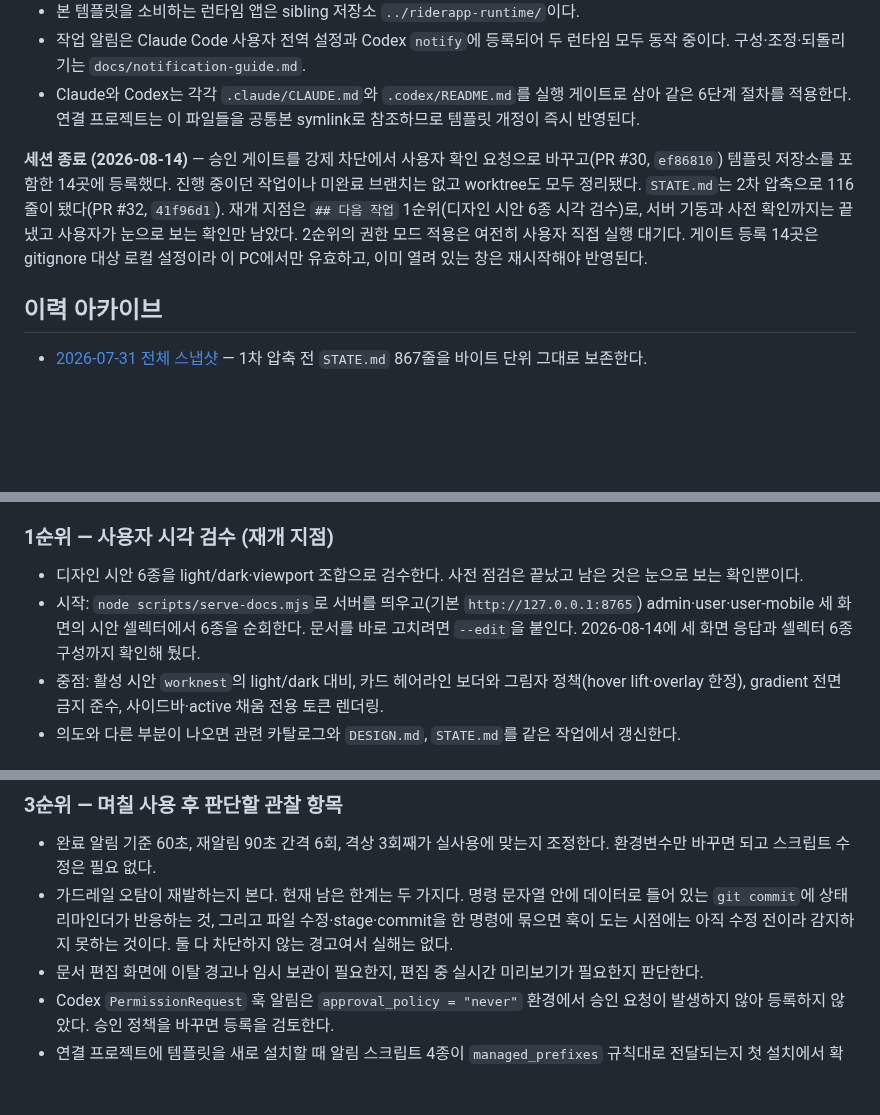
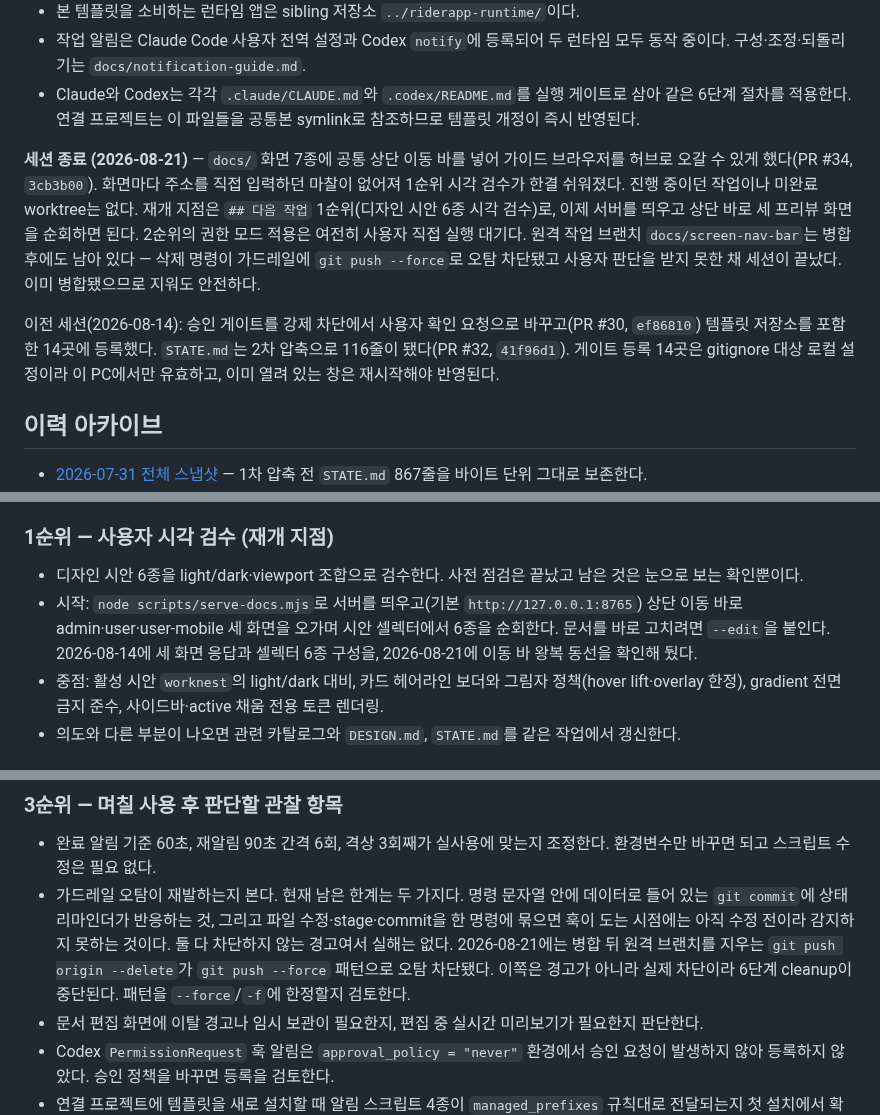
Before and after one commit to skyuav-beep/claude-agent-templete, a Markdown page: STATE.md, 3 parts joined by grey strips. Rendered like a GitHub page; blank space fills up the shorter version.

Commit message:
docs: 2026-08-21 세션 종료 기록
이번 세션에서 docs 화면 7종에 공통 상단 이동 바를 넣은 결과(PR #34)를
반영하고, 재개 지점과 기준 파일 목록을 갱신했다.

- 세션 종료 블록을 2026-08-21로 교체하고 이전 세션 요약은 한 문단으로 압축
- 1순위 시각 검수 시작 절차를 이동 바 기준으로 갱신
- 기준 파일에 scripts/build-nav.mjs 추가
- 가드레일 관찰 항목에 git push origin --delete 오탐 차단 사례 추가

원격 작업 브랜치 docs/screen-nav-bar는 위 오탐으로 삭제하지 못한 채 남아
있다. 병합은 끝났으므로 지워도 안전하다는 사실을 기록에 남겼다.

Co-Authored-By: Claude Opus 5 (1M context) <noreply@anthropic.com>
Claude-Session: https://claude.ai/code/session_016QwPYgf7oJZF87rZN2vG4m

```diff
--- a/STATE.md
+++ b/STATE.md
@@ -11,7 +11,9 @@
 - 작업 알림은 Claude Code 사용자 전역 설정과 Codex `notify`에 등록되어 두 런타임 모두 동작 중이다. 구성·조정·되돌리기는 `docs/notification-guide.md`.
 - Claude와 Codex는 각각 `.claude/CLAUDE.md`와 `.codex/README.md`를 실행 게이트로 삼아 같은 6단계 절차를 적용한다. 연결 프로젝트는 이 파일들을 공통본 symlink로 참조하므로 템플릿 개정이 즉시 반영된다.
 
-**세션 종료 (2026-08-14)** — 승인 게이트를 강제 차단에서 사용자 확인 요청으로 바꾸고(PR #30, `ef86810`) 템플릿 저장소를 포함한 14곳에 등록했다. 진행 중이던 작업이나 미완료 브랜치는 없고 worktree도 모두 정리됐다. `STATE.md`는 2차 압축으로 116줄이 됐다(PR #32, `41f96d1`). 재개 지점은 `## 다음 작업` 1순위(디자인 시안 6종 시각 검수)로, 서버 기동과 사전 확인까지는 끝냈고 사용자가 눈으로 보는 확인만 남았다. 2순위의 권한 모드 적용은 여전히 사용자 직접 실행 대기다. 게이트 등록 14곳은 gitignore 대상 로컬 설정이라 이 PC에서만 유효하고, 이미 열려 있는 창은 재시작해야 반영된다.
+**세션 종료 (2026-08-21)** — `docs/` 화면 7종에 공통 상단 이동 바를 넣어 가이드 브라우저를 허브로 오갈 수 있게 했다(PR #34, `3cb3b00`). 화면마다 주소를 직접 입력하던 마찰이 없어져 1순위 시각 검수가 한결 쉬워졌다. 진행 중이던 작업이나 미완료 worktree는 없다. 재개 지점은 `## 다음 작업` 1순위(디자인 시안 6종 시각 검수)로, 이제 서버를 띄우고 상단 바로 세 프리뷰 화면을 순회하면 된다. 2순위의 권한 모드 적용은 여전히 사용자 직접 실행 대기다. 원격 작업 브랜치 `docs/screen-nav-bar`는 병합 후에도 남아 있다 — 삭제 명령이 가드레일에 `git push --force`로 오탐 차단됐고 사용자 판단을 받지 못한 채 세션이 끝났다. 이미 병합됐으므로 지워도 안전하다.
+
+이전 세션(2026-08-14): 승인 게이트를 강제 차단에서 사용자 확인 요청으로 바꾸고(PR #30, `ef86810`) 템플릿 저장소를 포함한 14곳에 등록했다. `STATE.md`는 2차 압축으로 116줄이 됐다(PR #32, `41f96d1`). 게이트 등록 14곳은 gitignore 대상 로컬 설정이라 이 PC에서만 유효하고, 이미 열려 있는 창은 재시작해야 반영된다.
 
 ## 이력 아카이브
 
@@ -73,7 +75,7 @@
 ### 1순위 — 사용자 시각 검수 (재개 지점)
 
 - 디자인 시안 6종을 light/dark·viewport 조합으로 검수한다. 사전 점검은 끝났고 남은 것은 눈으로 보는 확인뿐이다.
-- 시작: `node scripts/serve-docs.mjs`로 서버를 띄우고(기본 `http://127.0.0.1:8765`) admin·user·user-mobile 세 화면의 시안 셀렉터에서 6종을 순회한다. 문서를 바로 고치려면 `--edit`을 붙인다. 2026-08-14에 세 화면 응답과 셀렉터 6종 구성까지 확인해 뒀다.
+- 시작: `node scripts/serve-docs.mjs`로 서버를 띄우고(기본 `http://127.0.0.1:8765`) 상단 이동 바로 admin·user·user-mobile 세 화면을 오가며 시안 셀렉터에서 6종을 순회한다. 문서를 바로 고치려면 `--edit`을 붙인다. 2026-08-14에 세 화면 응답과 셀렉터 6종 구성을, 2026-08-21에 이동 바 왕복 동선을 확인해 뒀다.
 - 중점: 활성 시안 `worknest`의 light/dark 대비, 카드 헤어라인 보더와 그림자 정책(hover lift·overlay 한정), gradient 전면 금지 준수, 사이드바·active 채움 전용 토큰 렌더링.
 - 의도와 다른 부분이 나오면 관련 카탈로그와 `DESIGN.md`, `STATE.md`를 같은 작업에서 갱신한다.
 
@@ -87,7 +89,7 @@
 ### 3순위 — 며칠 사용 후 판단할 관찰 항목
 
 - 완료 알림 기준 60초, 재알림 90초 간격 6회, 격상 3회째가 실사용에 맞는지 조정한다. 환경변수만 바꾸면 되고 스크립트 수정은 필요 없다.
-- 가드레일 오탐이 재발하는지 본다. 현재 남은 한계는 두 가지다. 명령 문자열 안에 데이터로 들어 있는 `git commit`에 상태 리마인더가 반응하는 것, 그리고 파일 수정·stage·commit을 한 명령에 묶으면 훅이 도는 시점에는 아직 수정 전이라 감지하지 못하는 것이다. 둘 다 차단하지 않는 경고여서 실해는 없다.
+- 가드레일 오탐이 재발하는지 본다. 현재 남은 한계는 두 가지다. 명령 문자열 안에 데이터로 들어 있는 `git commit`에 상태 리마인더가 반응하는 것, 그리고 파일 수정·stage·commit을 한 명령에 묶으면 훅이 도는 시점에는 아직 수정 전이라 감지하지 못하는 것이다. 둘 다 차단하지 않는 경고여서 실해는 없다. 2026-08-21에는 병합 뒤 원격 브랜치를 지우는 `git push origin --delete`가 `git push --force` 패턴으로 오탐 차단됐다. 이쪽은 경고가 아니라 실제 차단이라 6단계 cleanup이 중단된다. 패턴을 `--force`/`-f`에 한정할지 검토한다.
 - 문서 편집 화면에 이탈 경고나 임시 보관이 필요한지, 편집 중 실시간 미리보기가 필요한지 판단한다.
 - Codex `PermissionRequest` 훅 알림은 `approval_policy = "never"` 환경에서 승인 요청이 발생하지 않아 등록하지 않았다. 승인 정책을 바꾸면 등록을 검토한다.
 - 연결 프로젝트에 템플릿을 새로 설치할 때 알림 스크립트 4종이 `managed_prefixes` 규칙대로 전달되는지 첫 설치에서 확인한다.
```
Also changed, not shown: other parts of STATE.md (+1 -1 lines).
